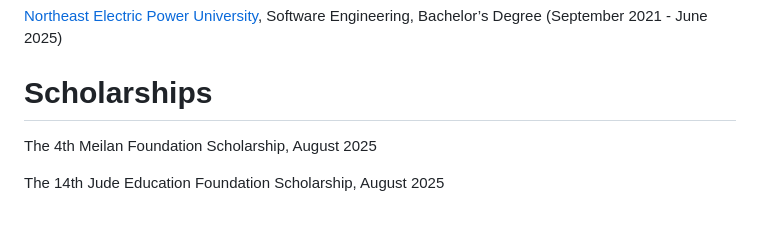
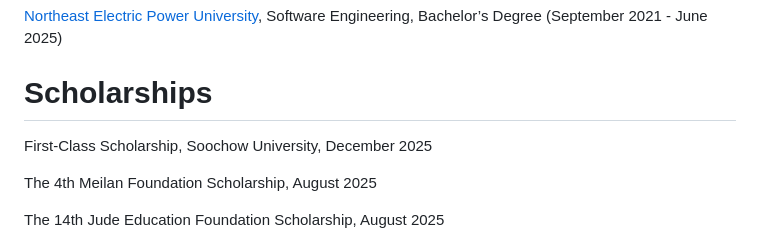
Before and after one commit to NenRinCake/NenRinCake.github.io, a Markdown page: assets/markdown/content-page-en.md, the part around the change. GitHub-like rendering; blank space fills up the shorter version.

```diff
--- a/assets/markdown/content-page-en.md
+++ b/assets/markdown/content-page-en.md
@@ -13,6 +13,8 @@ Currently, my research focuses on <font color=#0077AA>Natural Language Processin
 [Northeast Electric Power University](https://en.neepu.edu.cn/), Software Engineering, Bachelor’s Degree (September 2021 - June 2025)
 
 # Scholarships
+
+First-Class Scholarship, Soochow University, December 2025
 
 The 4th Meilan Foundation Scholarship, August 2025
 
```
